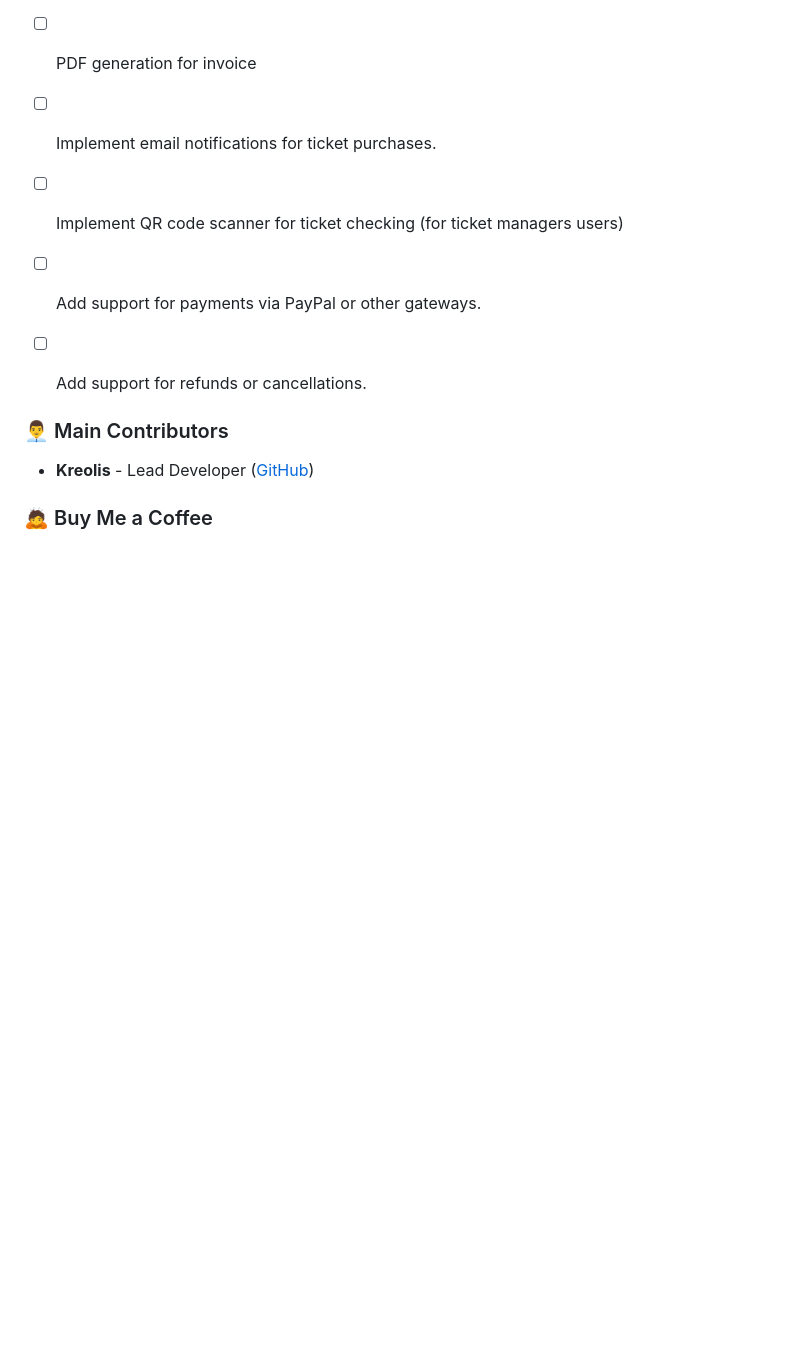
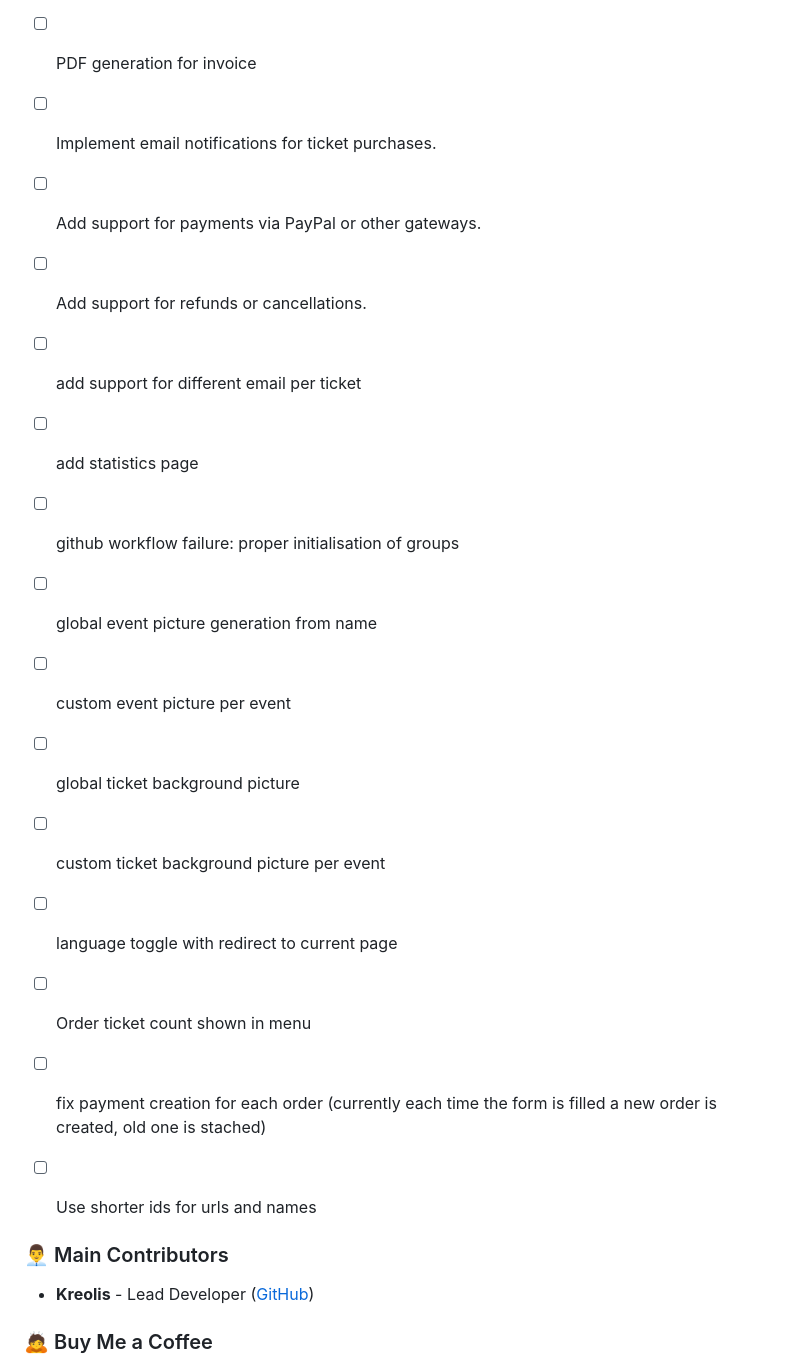
Before and after one commit to Kreolis/cinema_ticketing, a Markdown page: README.md, the part around the change. GitHub-like rendering; blank space fills up the shorter version.

Commit message:
added more todos

```diff
--- a/README.md
+++ b/README.md
@@ -199,9 +199,19 @@ We welcome contributions to this project! To contribute:
 - [ ] Add user authentication for ticket buyers.
 - [ ] PDF generation for invoice
 - [ ] Implement email notifications for ticket purchases.
-- [ ] Implement QR code scanner for ticket checking (for ticket managers users)
 - [ ] Add support for payments via PayPal or other gateways.
 - [ ] Add support for refunds or cancellations.
+- [ ] add support for different email per ticket
+- [ ] add statistics page
+- [ ] github workflow failure: proper initialisation of groups
+- [ ] global event picture generation from name
+- [ ] custom event picture per event
+- [ ] global ticket background picture
+- [ ] custom ticket background picture per event
+- [ ] language toggle with redirect to current page
+- [ ] Order ticket count shown in menu
+- [ ] fix payment creation for each order (currently each time the form is filled a new order is created, old one is stached)
+- [ ] Use shorter ids for urls and names
 
 
 ### 👨‍💼 Main Contributors
```
